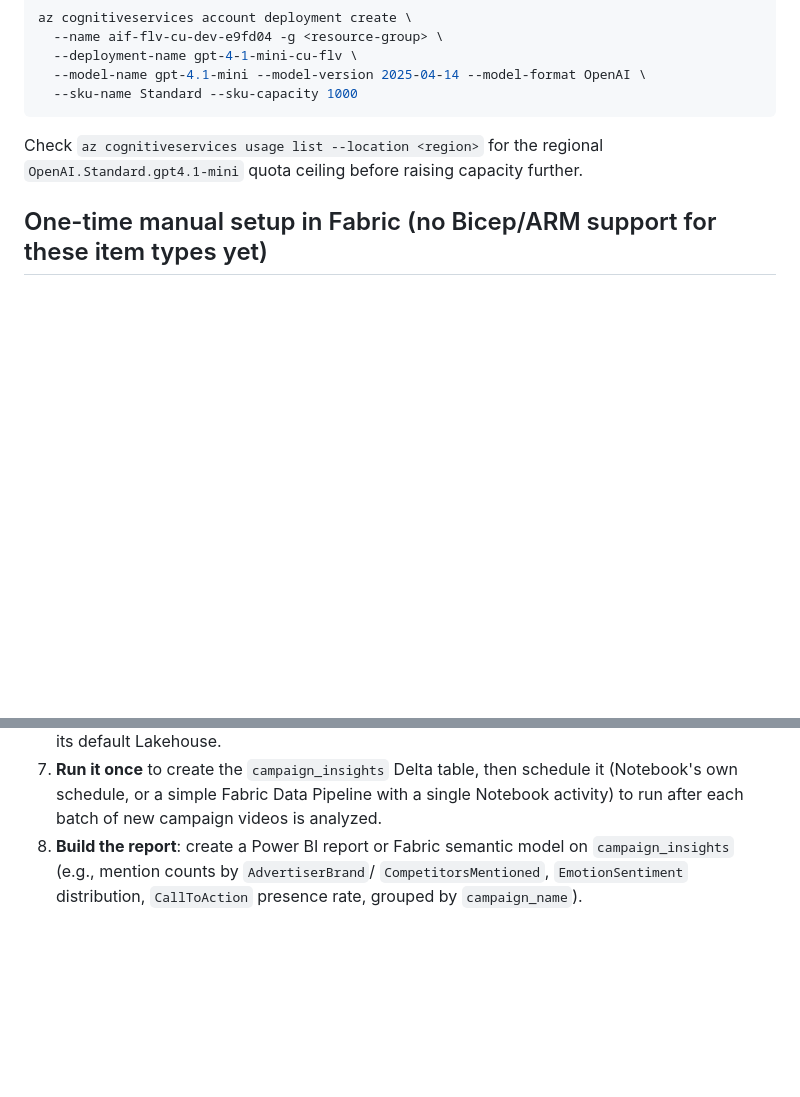
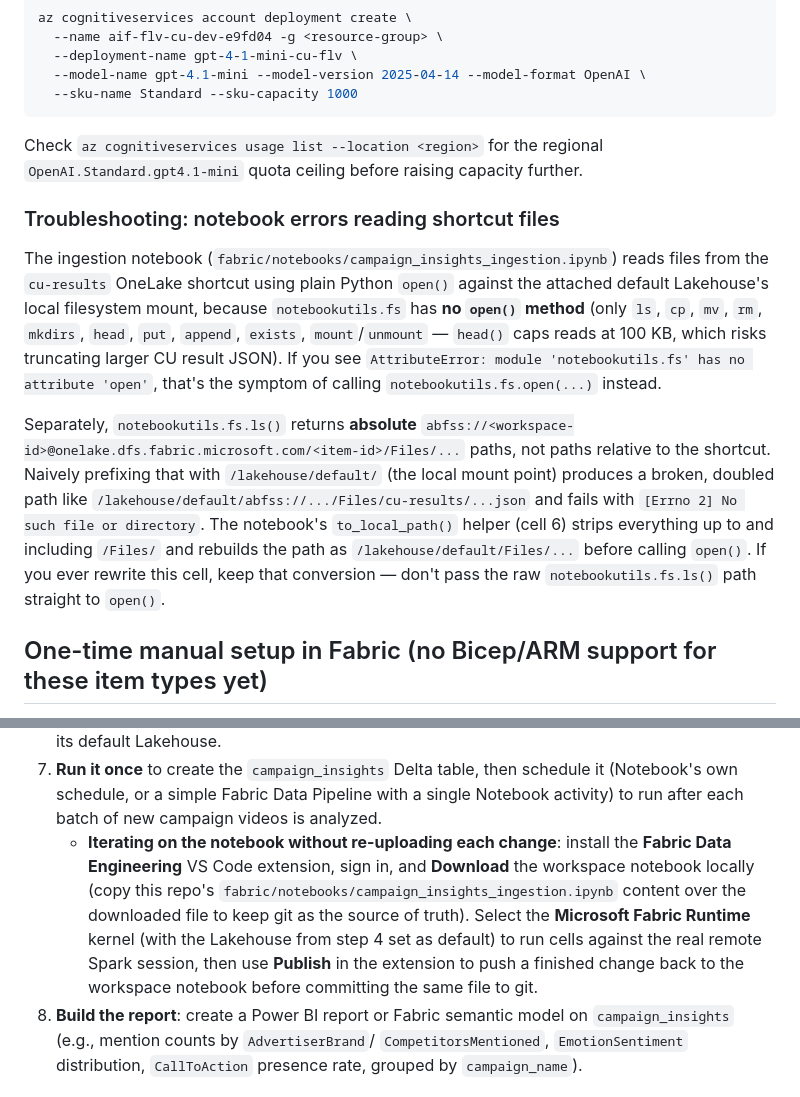
Before and after one commit to mrhoads/flv-content-understanding, a Markdown page: fabric/README.md, 2 parts joined by grey strips. GitHub-like rendering; blank space fills up the shorter version.

Commit message:
docs(fabric): document abfss path fix, fs.open() gotcha, and VS Code notebook workflow
Co-authored-by: Copilot App <223556219+Copilot@users.noreply.github.com>

```diff
--- a/fabric/README.md
+++ b/fabric/README.md
@@ -155,6 +155,28 @@ az cognitiveservices account deployment create \
 Check `az cognitiveservices usage list --location <region>` for the regional
 `OpenAI.Standard.gpt4.1-mini` quota ceiling before raising capacity further.
 
+### Troubleshooting: notebook errors reading shortcut files
+
+The ingestion notebook (`fabric/notebooks/campaign_insights_ingestion.ipynb`)
+reads files from the `cu-results` OneLake shortcut using plain Python `open()`
+against the attached default Lakehouse's local filesystem mount, because
+`notebookutils.fs` has **no `open()` method** (only `ls`, `cp`, `mv`, `rm`,
+`mkdirs`, `head`, `put`, `append`, `exists`, `mount`/`unmount` — `head()` caps
+reads at 100 KB, which risks truncating larger CU result JSON). If you see
+`AttributeError: module 'notebookutils.fs' has no attribute 'open'`, that's the
+symptom of calling `notebookutils.fs.open(...)` instead.
+
+Separately, `notebookutils.fs.ls()` returns **absolute**
+`abfss://<workspace-id>@onelake.dfs.fabric.microsoft.com/<item-id>/Files/...`
+paths, not paths relative to the shortcut. Naively prefixing that with
+`/lakehouse/default/` (the local mount point) produces a broken, doubled path
+like `/lakehouse/default/abfss://.../Files/cu-results/...json` and fails with
+`[Errno 2] No such file or directory`. The notebook's `to_local_path()` helper
+(cell 6) strips everything up to and including `/Files/` and rebuilds the path
+as `/lakehouse/default/Files/...` before calling `open()`. If you ever rewrite
+this cell, keep that conversion — don't pass the raw `notebookutils.fs.ls()`
+path straight to `open()`.
+
 ## One-time manual setup in Fabric (no Bicep/ARM support for these item types yet)
 
 1. **Create (or reuse) a Fabric workspace** on a capacity that supports
@@ -193,6 +215,15 @@ Check `az cognitiveservices usage list --location <region>` for the regional
    it (Notebook's own schedule, or a simple Fabric Data Pipeline with a single
    Notebook activity) to run after each batch of new campaign videos is
    analyzed.
+   - **Iterating on the notebook without re-uploading each change**: install
+     the **Fabric Data Engineering** VS Code extension, sign in, and
+     **Download** the workspace notebook locally (copy this repo's
+     `fabric/notebooks/campaign_insights_ingestion.ipynb` content over the
+     downloaded file to keep git as the source of truth). Select the
+     **Microsoft Fabric Runtime** kernel (with the Lakehouse from step 4 set
+     as default) to run cells against the real remote Spark session, then use
+     **Publish** in the extension to push a finished change back to the
+     workspace notebook before committing the same file to git.
 8. **Build the report**: create a Power BI report or Fabric semantic model on
    `campaign_insights` (e.g., mention counts by `AdvertiserBrand`/
    `CompetitorsMentioned`, `EmotionSentiment` distribution, `CallToAction`
```
Also changed, not shown: .azure/deployment-plan.md (+8 -0 lines).
